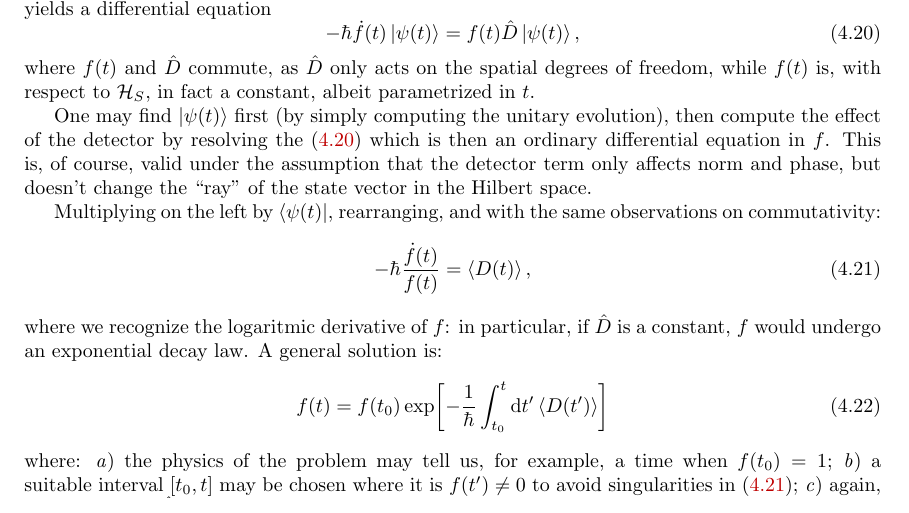
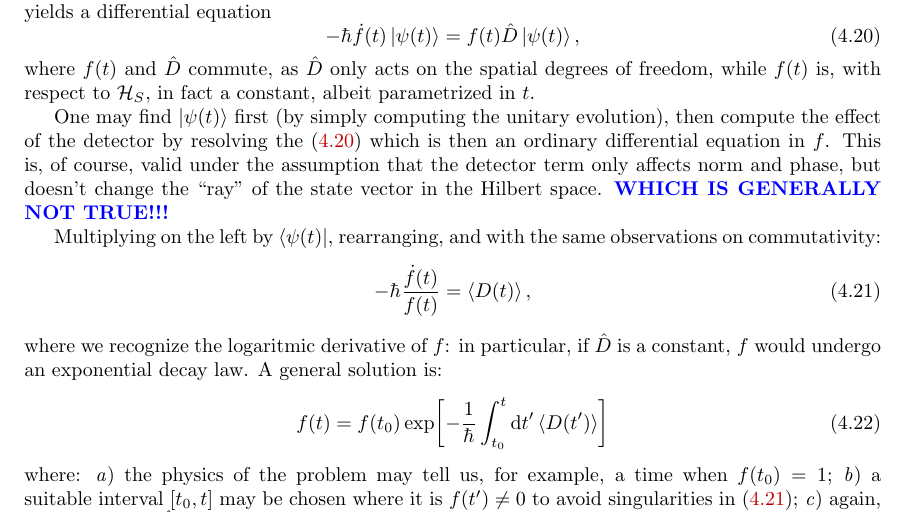
Before and after one commit to gderosa/timeq, a LaTeX thesis (tex/main.tex, which reads tex/irrev/compare.tex): part of page 48 of 78, cut so that both start at the same text. Compiled offline with pdfLaTeX.

Commit message:
possible problem!

```diff
--- a/tex/irrev/compare.tex
+++ b/tex/irrev/compare.tex
@@ -50,6 +50,7 @@ then compute the effect of the detector by resolving the \eqref{eq:phi_diffeq}
 which is then an ordinary differential equation in $f$. This is, of course, valid
 under the assumption that the detector term only affects norm and phase,
 but doesn't change the ``ray'' of the state vector in the Hilbert space.
+{\color{blue}\textbf{WHICH IS GENERALLY NOT TRUE!!!}}
 
 Multiplying on the left by $\bra{\psi(t)}$, rearranging, and with the same observations
 on commutativity:
```
Also changed, not shown: 1 other file.
